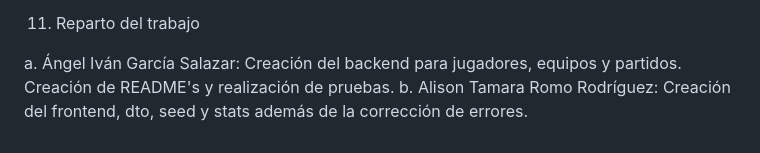
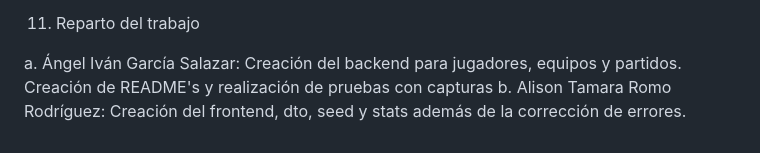
Before and after one commit to UP240244/StatZone, a Markdown page: README.md, the part around the change. Rendered like a GitHub page.

```diff
--- a/README.md
+++ b/README.md
@@ -147,5 +147,5 @@ servidor local como Live Server.
 
 11. Reparto del trabajo
 
-  a. Ángel Iván García Salazar: Creación del backend para jugadores, equipos y partidos. Creación de README's y realización de pruebas.
+  a. Ángel Iván García Salazar: Creación del backend para jugadores, equipos y partidos. Creación de README's y realización de pruebas con capturas
   b. Alison Tamara Romo Rodríguez: Creación del frontend, dto, seed y stats además de la corrección de errores.
```
